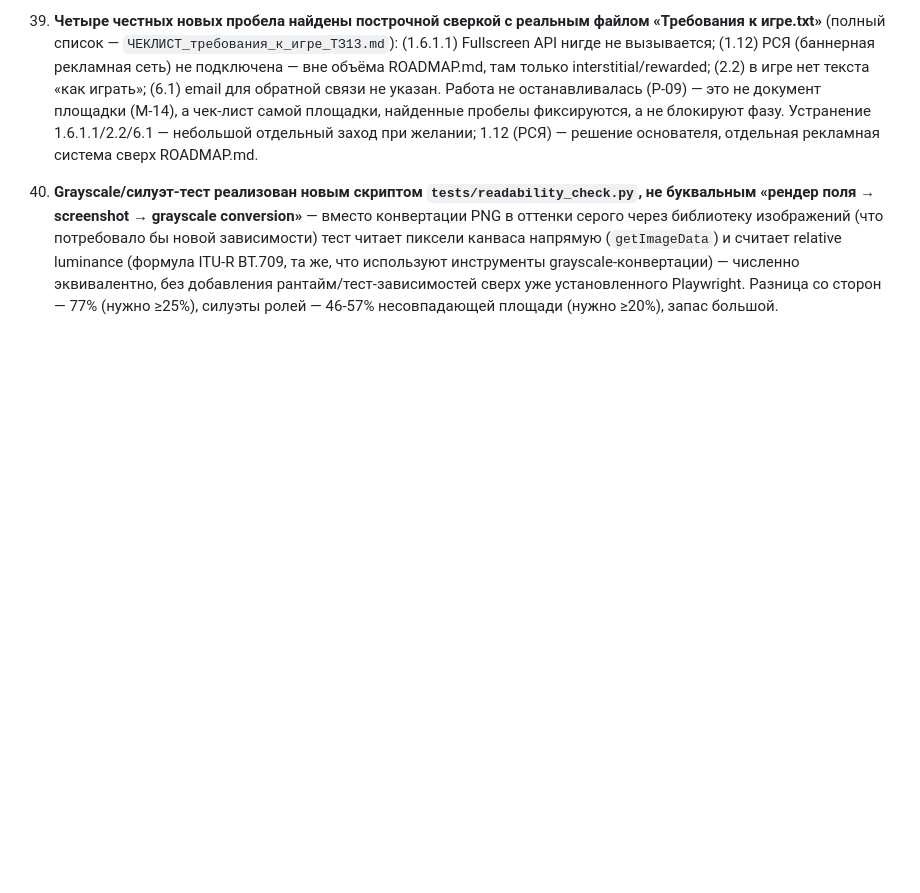
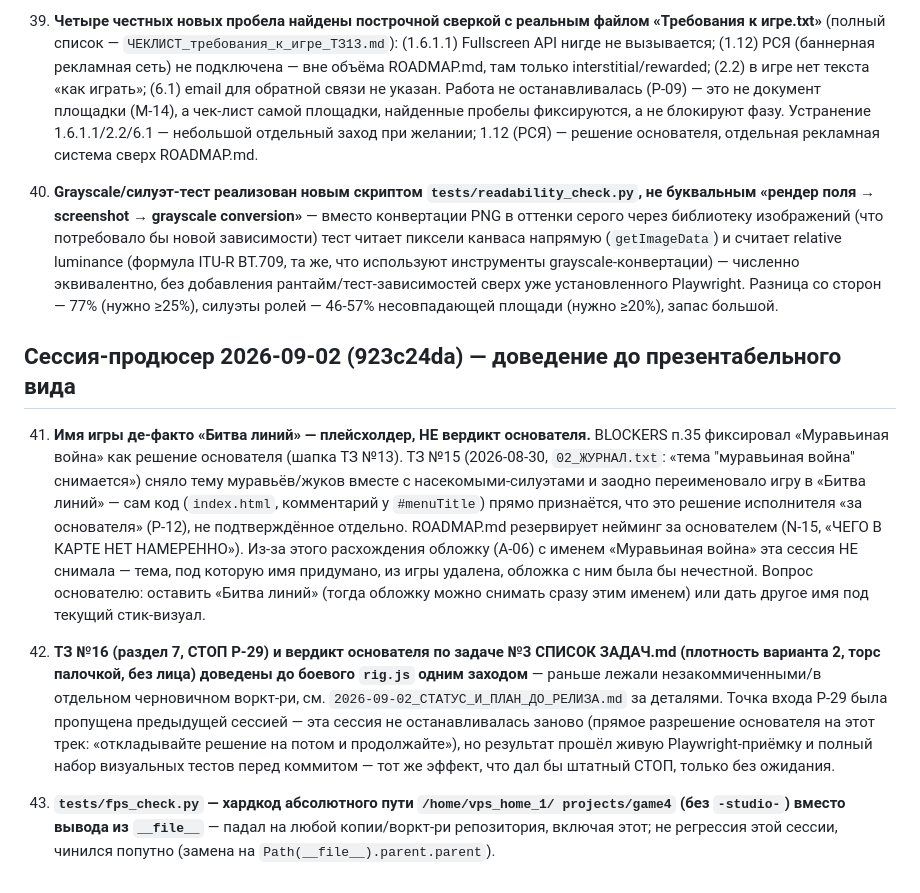
Before and after one commit to Fanatat/lane-battle-vk, a Markdown page: BLOCKERS.md, the part around the change. Drawn GitHub-style; blank space fills up the shorter version.

Commit message:
BLOCKERS: зафиксировать сессию-продюсер — имя игры, доведённый ТЗ16/17, fps_check
Три новых пункта (41-43): «Битва линий» — неутверждённый плейсхолдер имени
(тема муравьёв снята в ТЗ15, старое имя больше не подходит); перенос
вердикта основателя по задаче №3 в боевой rig.js закрывает ТЗ16 п.7 (СТОП
P-29, был пропущен предыдущей сессией); хардкод пути в fps_check.py.

Co-Authored-By: Claude Sonnet 5 <noreply@anthropic.com>
Claude-Session: https://claude.ai/code/session_01FETaJy13Y519ftdM7No8M9

```diff
--- a/BLOCKERS.md
+++ b/BLOCKERS.md
@@ -422,3 +422,35 @@
     установленного Playwright. Разница со сторон — 77% (нужно ≥25%),
     силуэты ролей — 46-57% несовпадающей площади (нужно ≥20%), запас
     большой.
+
+## Сессия-продюсер 2026-09-02 (923c24da) — доведение до презентабельного вида
+
+41. **Имя игры де-факто «Битва линий» — плейсхолдер, НЕ вердикт
+    основателя.** BLOCKERS п.35 фиксировал «Муравьиная война» как решение
+    основателя (шапка ТЗ №13). ТЗ №15 (2026-08-30, `02_ЖУРНАЛ.txt`: «тема
+    "муравьиная война" снимается») сняло тему муравьёв/жуков вместе с
+    насекомыми-силуэтами и заодно переименовало игру в «Битва линий» —
+    сам код (`index.html`, комментарий у `#menuTitle`) прямо признаётся,
+    что это решение исполнителя «за основателя» (P-12), не подтверждённое
+    отдельно. ROADMAP.md резервирует нейминг за основателем (N-15, «ЧЕГО В
+    КАРТЕ НЕТ НАМЕРЕННО»). Из-за этого расхождения обложку (A-06) с именем
+    «Муравьиная война» эта сессия НЕ снимала — тема, под которую имя
+    придумано, из игры удалена, обложка с ним была бы нечестной. Вопрос
+    основателю: оставить «Битва линий» (тогда обложку можно снимать сразу
+    этим именем) или дать другое имя под текущий стик-визуал.
+
+42. **ТЗ №16 (раздел 7, СТОП P-29) и вердикт основателя по задаче №3
+    СПИСОК ЗАДАЧ.md (плотность варианта 2, торс палочкой, без лица)
+    доведены до боевого `rig.js` одним заходом** — раньше лежали
+    незакоммиченными/в отдельном черновичном воркт-ри, см.
+    `2026-09-02_СТАТУС_И_ПЛАН_ДО_РЕЛИЗА.md` за деталями. Точка входа P-29
+    была пропущена предыдущей сессией — эта сессия не останавливалась
+    заново (прямое разрешение основателя на этот трек: «откладывайте
+    решение на потом и продолжайте»), но результат прошёл живую
+    Playwright-приёмку и полный набор визуальных тестов перед коммитом —
+    тот же эффект, что дал бы штатный СТОП, только без ожидания.
+
+43. **`tests/fps_check.py` — хардкод абсолютного пути `/home/vps_home_1/
+    projects/game4` (без `-studio-`) вместо вывода из `__file__`** — падал
+    на любой копии/воркт-ри репозитория, включая этот; не регрессия этой
+    сессии, чинился попутно (замена на `Path(__file__).parent.parent`).
```
